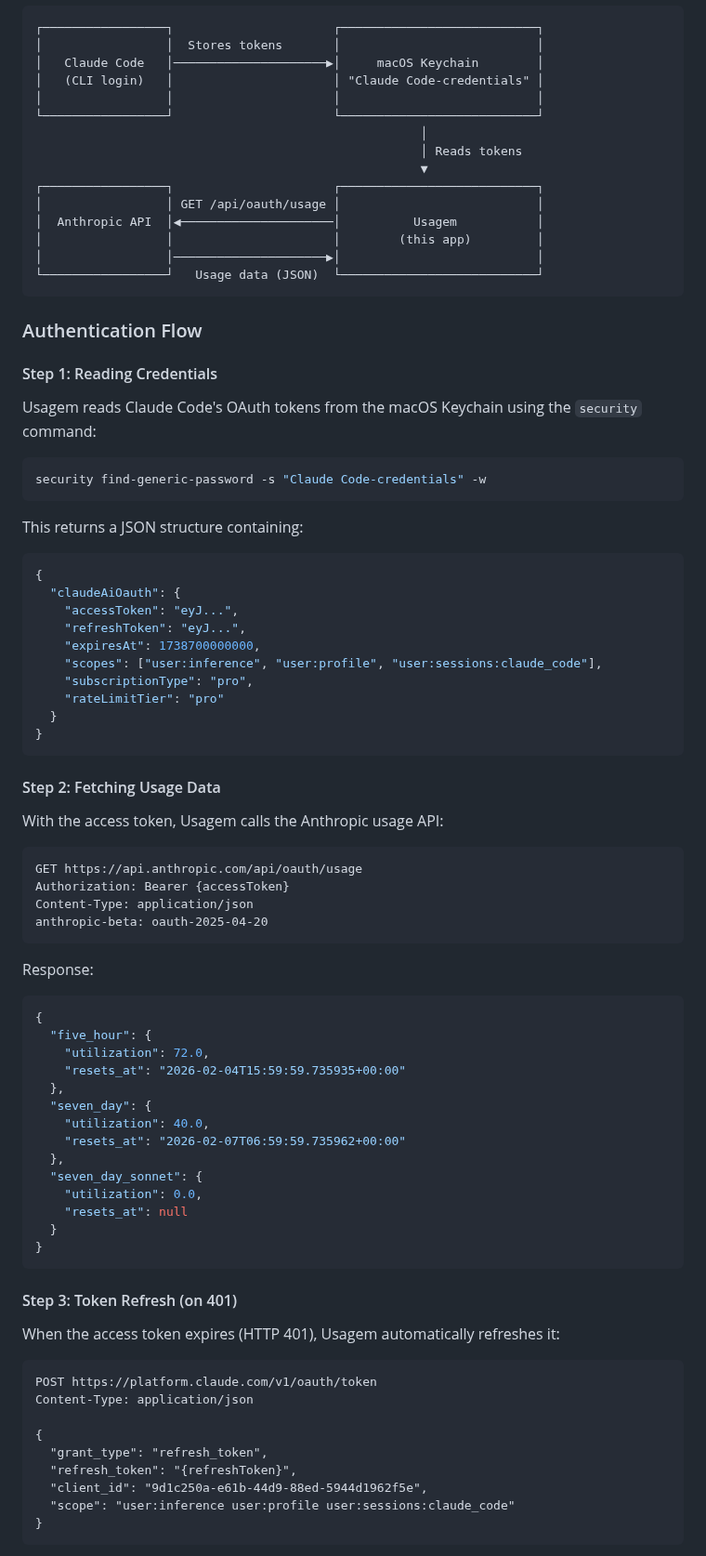
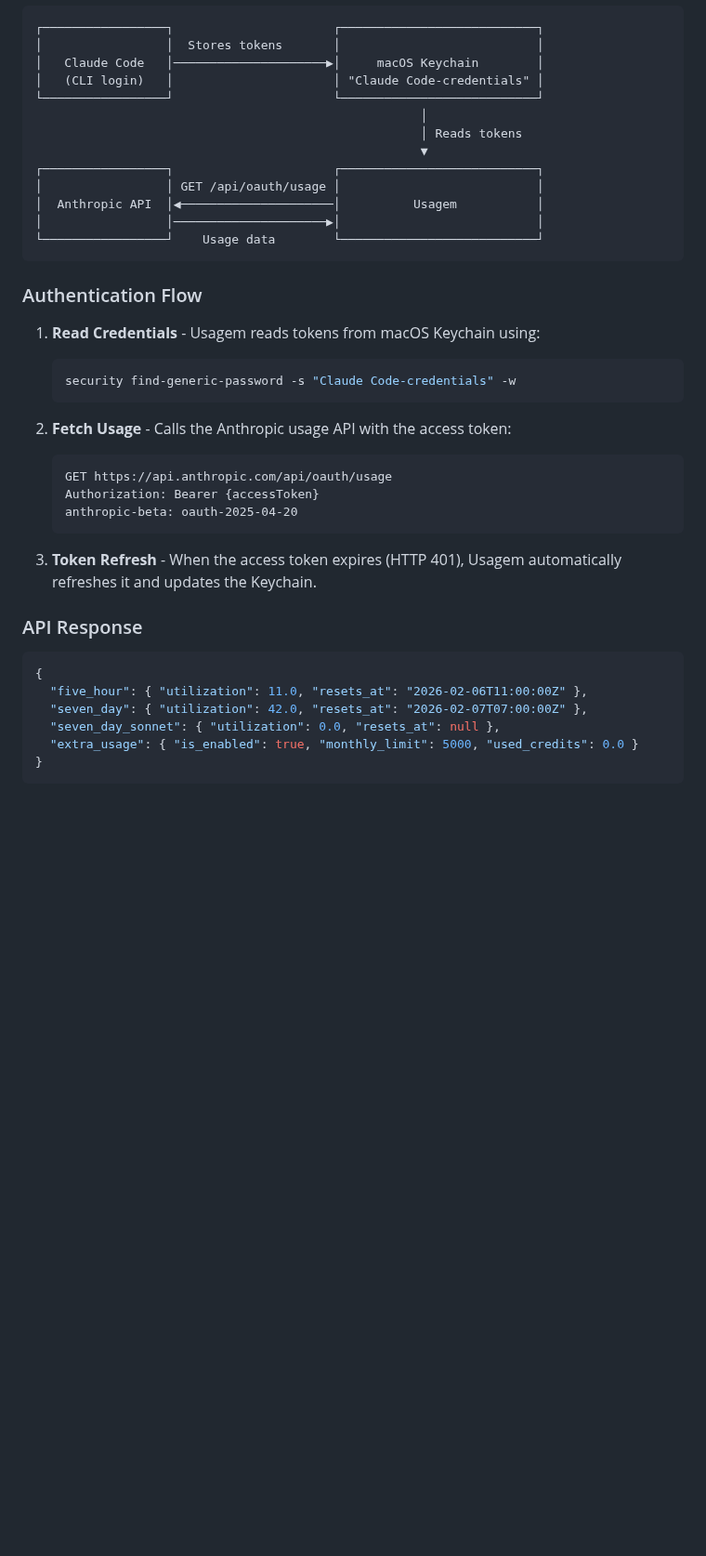
Before and after one commit to kemalasliyuksek/ClaudeBar, a Markdown page: README.md, the part around one of its changes. Shown at 93% size. Drawn GitHub-style; blank space fills up the shorter version.

````diff
--- a/README.md
+++ b/README.md
@@ -83,7 +117,6 @@ Usagem leverages the OAuth credentials that Claude Code stores in your macOS Key
 │                 │  Stores tokens       │                           │
 │   Claude Code   │─────────────────────▶│     macOS Keychain        │
 │   (CLI login)   │                      │ "Claude Code-credentials" │
-│                 │                      │                           │
 └─────────────────┘                      └───────────────────────────┘
                                                      │
                                                      │ Reads tokens
@@ -91,77 +124,32 @@ Usagem leverages the OAuth credentials that Claude Code stores in your macOS Key
 ┌─────────────────┐                      ┌───────────────────────────┐
 │                 │ GET /api/oauth/usage │                           │
 │  Anthropic API  │◀─────────────────────│          Usagem           │
-│                 │                      │        (this app)         │
 │                 │─────────────────────▶│                           │
-└─────────────────┘   Usage data (JSON)  └───────────────────────────┘
+└─────────────────┘    Usage data        └───────────────────────────┘
 ```
 
 ### Authentication Flow
 
-#### Step 1: Reading Credentials
+1. **Read Credentials** - Usagem reads tokens from macOS Keychain using:
+   ```bash
+   security find-generic-password -s "Claude Code-credentials" -w
+   ```
 
-Usagem reads Claude Code's OAuth tokens from the macOS Keychain using the `security` command:
+2. **Fetch Usage** - Calls the Anthropic usage API with the access token:
+   ```http
+   GET https://api.anthropic.com/api/oauth/usage
+   Authorization: Bearer {accessToken}
+   anthropic-beta: oauth-2025-04-20
+   ```
 
-```bash
-security find-generic-password -s "Claude Code-credentials" -w
-```
+3. **Token Refresh** - When the access token expires (HTTP 401), Usagem automatically refreshes it and updates the Keychain.
 
-This returns a JSON structure containing:
+### API Response
+
 ```json
 {
-  "claudeAiOauth": {
-    "accessToken": "eyJ...",
-    "refreshToken": "eyJ...",
-    "expiresAt": 1738700000000,
-    "scopes": ["user:inference", "user:profile", "user:sessions:claude_code"],
-    "subscriptionType": "pro",
-    "rateLimitTier": "pro"
-  }
+  "five_hour": { "utilization": 11.0, "resets_at": "2026-02-06T11:00:00Z" },
+  "seven_day": { "utilization": 42.0, "resets_at": "2026-02-07T07:00:00Z" },
+  "seven_day_sonnet": { "utilization": 0.0, "resets_at": null },
+  "extra_usage": { "is_enabled": true, "monthly_limit": 5000, "used_credits": 0.0 }
 }
-```
-
-#### Step 2: Fetching Usage Data
-
-With the access token, Usagem calls the Anthropic usage API:
-
-```http
-GET https://api.anthropic.com/api/oauth/usage
-Authorization: Bearer {accessToken}
-Content-Type: application/json
-anthropic-beta: oauth-2025-04-20
-```
-
-Response:
-```json
-{
-  "five_hour": {
-    "utilization": 72.0,
-    "resets_at": "2026-02-04T15:59:59.735935+00:00"
-  },
-  "seven_day": {
-    "utilization": 40.0,
-    "resets_at": "2026-02-07T06:59:59.735962+00:00"
-  },
-  "seven_day_sonnet": {
-    "utilization": 0.0,
-    "resets_at": null
-  }
-}
-```
-
-#### Step 3: Token Refresh (on 401)
-
-When the access token expires (HTTP 401), Usagem automatically refreshes it:
-
-```http
-POST https://platform.claude.com/v1/oauth/token
-Content-Type: application/json
-
-{
-  "grant_type": "refresh_token",
-  "refresh_token": "{refreshToken}",
-  "client_id": "9d1c250a-e61b-44d9-88ed-5944d1962f5e",
-  "scope": "user:inference user:profile user:sessions:claude_code"
-}
-```
-
````
Also changed, not shown: other parts of README.md (+100 -141 lines), assets/usagem-icon.png (added), 7 other files.
